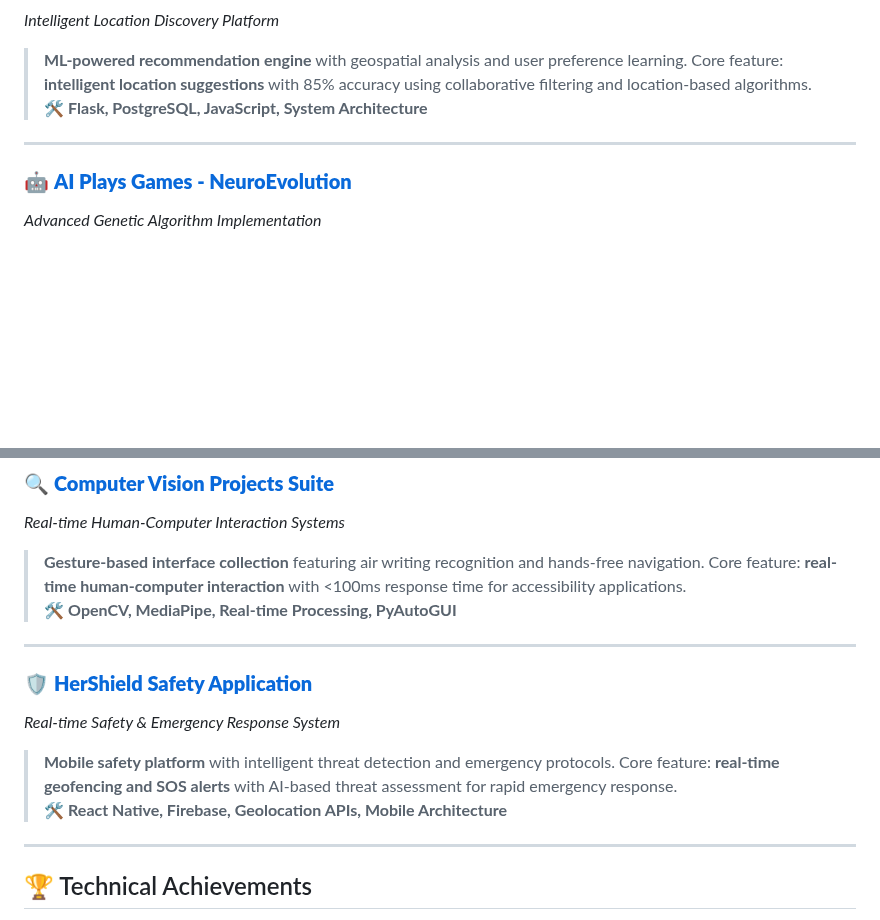
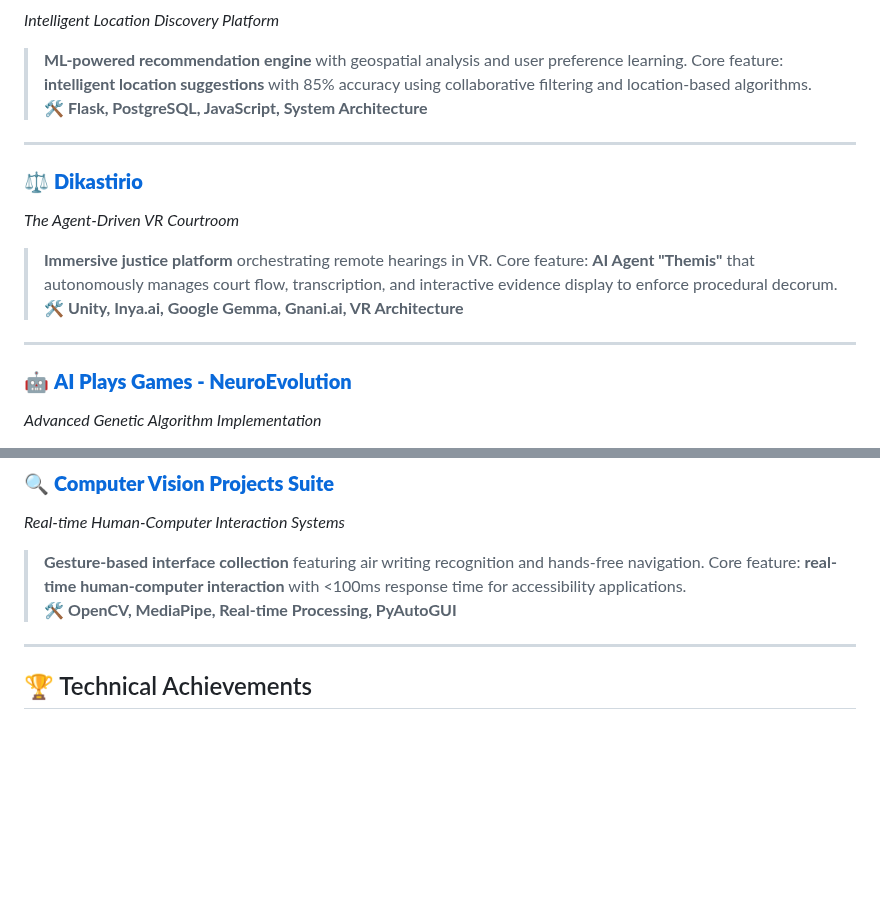
Before and after one commit to VipranshOjha/VipranshOjha, a Markdown page: README.md, 2 parts joined by grey strips. Rendered like a GitHub page; blank space fills up the shorter version.

```diff
--- a/README.md
+++ b/README.md
@@ -67,6 +67,13 @@ I'm passionate about developing intelligent systems that solve real-world proble
 
 ---
 
+### ⚖️ [**Dikastirio**](https://github.com/VipranshOjha/Dikastirio)
+*The Agent-Driven VR Courtroom*
+> **Immersive justice platform** orchestrating remote hearings in VR. Core feature: **AI Agent "Themis"** that autonomously manages court flow, transcription, and interactive evidence display to enforce procedural decorum.
+> 🛠 **Unity, Inya.ai, Google Gemma, Gnani.ai, VR Architecture**
+
+---
+
 ### 🤖 [**AI Plays Games - NeuroEvolution**](https://github.com/VipranshOjha/AI-Plays-Games)
 *Advanced Genetic Algorithm Implementation*
 > **Evolutionary AI training system** using NEAT algorithm. Core feature: **genetic neural network evolution** that trains game-playing agents without supervised data through natural selection.
@@ -79,12 +86,6 @@ I'm passionate about developing intelligent systems that solve real-world proble
 > **Gesture-based interface collection** featuring air writing recognition and hands-free navigation. Core feature: **real-time human-computer interaction** with <100ms response time for accessibility applications.
 > 🛠 **OpenCV, MediaPipe, Real-time Processing, PyAutoGUI**
 
----
-
-### 🛡️ [**HerShield Safety Application**](https://github.com/VipranshOjha/HerShield)
-*Real-time Safety & Emergency Response System*
-> **Mobile safety platform** with intelligent threat detection and emergency protocols. Core feature: **real-time geofencing and SOS alerts** with AI-based threat assessment for rapid emergency response.
-> 🛠 **React Native, Firebase, Geolocation APIs, Mobile Architecture**
 ---
 
 ## 🏆 Technical Achievements
```
